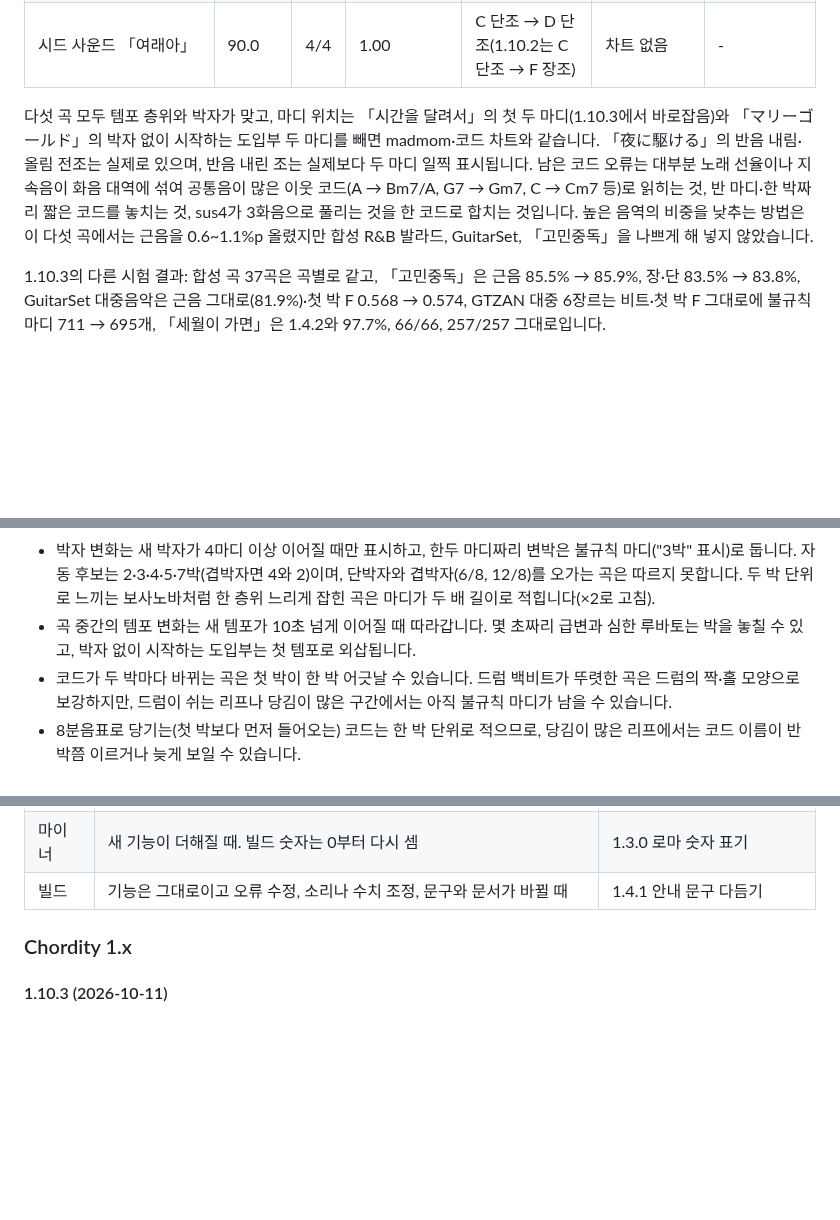
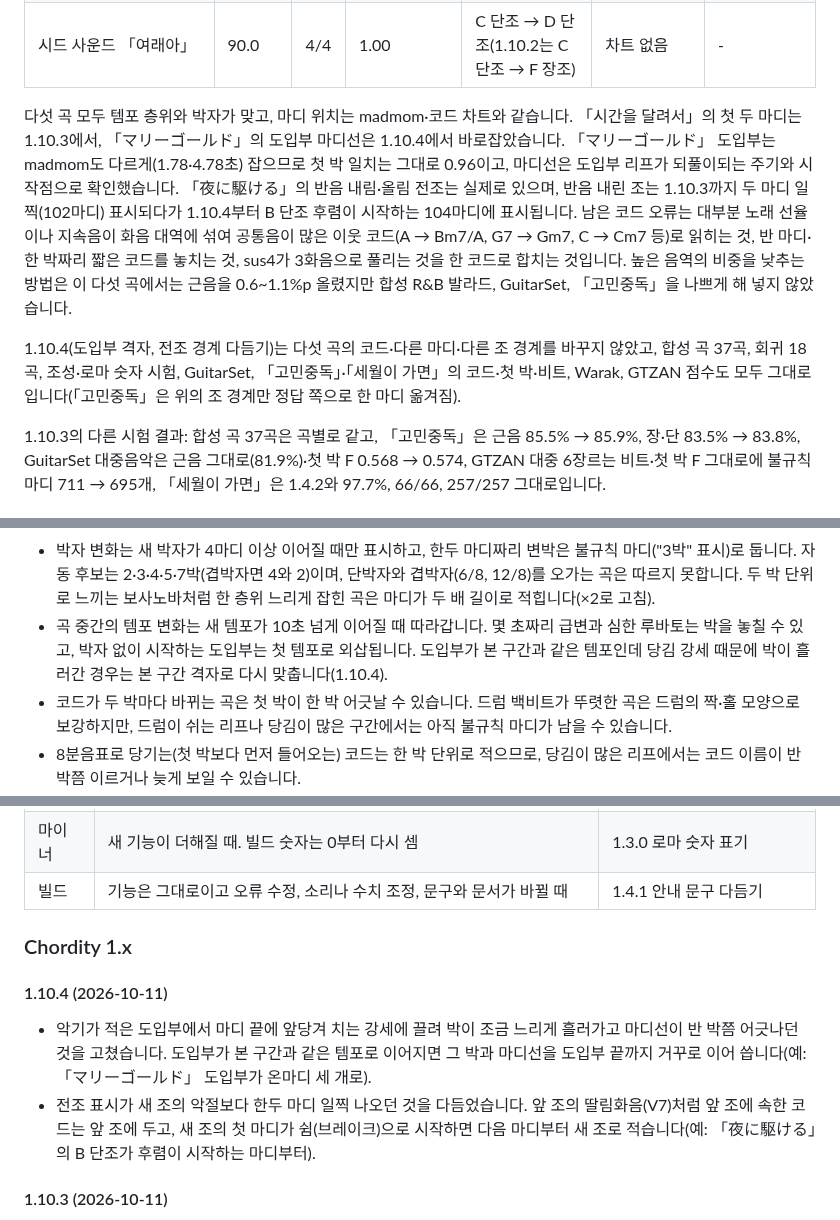
Before and after one commit to Velvitty/Chordity, a Markdown page: README.md, 3 parts joined by grey strips. Rendered like a GitHub page; blank space fills up the shorter version.

```diff
--- a/README.md
+++ b/README.md
@@ -1484,7 +1488,9 @@ GTZAN 장르별 첫 박 F값은 블루스 0.328 → 0.361, 컨트리 0.778 → 0
 | YOASOBI 「夜に駆ける」 | 130.0 (130) | 4/4 | 1.00 | C 단조 → B 단조 → D 단조 | 88.6% / 80.6% → 88.6% / 80.5% | 83.4% / 82.7% |
 | 시드 사운드 「여래아」 | 90.0 | 4/4 | 1.00 | C 단조 → D 단조(1.10.2는 C 단조 → F 장조) | 차트 없음 | - |
 
-다섯 곡 모두 템포 층위와 박자가 맞고, 마디 위치는 「시간을 달려서」의 첫 두 마디(1.10.3에서 바로잡음)와 「マリーゴールド」의 박자 없이 시작하는 도입부 두 마디를 빼면 madmom·코드 차트와 같습니다. 「夜に駆ける」의 반음 내림·올림 전조는 실제로 있으며, 반음 내린 조는 실제보다 두 마디 일찍 표시됩니다. 남은 코드 오류는 대부분 노래 선율이나 지속음이 화음 대역에 섞여 공통음이 많은 이웃 코드(A → Bm7/A, G7 → Gm7, C → Cm7 등)로 읽히는 것, 반 마디·한 박짜리 짧은 코드를 놓치는 것, sus4가 3화음으로 풀리는 것을 한 코드로 합치는 것입니다. 높은 음역의 비중을 낮추는 방법은 이 다섯 곡에서는 근음을 0.6~1.1%p 올렸지만 합성 R&B 발라드, GuitarSet, 「고민중독」을 나쁘게 해 넣지 않았습니다.
+다섯 곡 모두 템포 층위와 박자가 맞고, 마디 위치는 madmom·코드 차트와 같습니다. 「시간을 달려서」의 첫 두 마디는 1.10.3에서, 「マリーゴールド」의 도입부 마디선은 1.10.4에서 바로잡았습니다. 「マリーゴールド」 도입부는 madmom도 다르게(1.78·4.78초) 잡으므로 첫 박 일치는 그대로 0.96이고, 마디선은 도입부 리프가 되풀이되는 주기와 시작점으로 확인했습니다. 「夜に駆ける」의 반음 내림·올림 전조는 실제로 있으며, 반음 내린 조는 1.10.3까지 두 마디 일찍(102마디) 표시되다가 1.10.4부터 B 단조 후렴이 시작하는 104마디에 표시됩니다. 남은 코드 오류는 대부분 노래 선율이나 지속음이 화음 대역에 섞여 공통음이 많은 이웃 코드(A → Bm7/A, G7 → Gm7, C → Cm7 등)로 읽히는 것, 반 마디·한 박짜리 짧은 코드를 놓치는 것, sus4가 3화음으로 풀리는 것을 한 코드로 합치는 것입니다. 높은 음역의 비중을 낮추는 방법은 이 다섯 곡에서는 근음을 0.6~1.1%p 올렸지만 합성 R&B 발라드, GuitarSet, 「고민중독」을 나쁘게 해 넣지 않았습니다.
+
+1.10.4(도입부 격자, 전조 경계 다듬기)는 다섯 곡의 코드·다른 마디·다른 조 경계를 바꾸지 않았고, 합성 곡 37곡, 회귀 18곡, 조성·로마 숫자 시험, GuitarSet, 「고민중독」·「세월이 가면」의 코드·첫 박·비트, Warak, GTZAN 점수도 모두 그대로입니다(「고민중독」은 위의 조 경계만 정답 쪽으로 한 마디 옮겨짐).
 
 1.10.3의 다른 시험 결과: 합성 곡 37곡은 곡별로 같고, 「고민중독」은 근음 85.5% → 85.9%, 장·단 83.5% → 83.8%, GuitarSet 대중음악은 근음 그대로(81.9%)·첫 박 F 0.568 → 0.574, GTZAN 대중 6장르는 비트·첫 박 F 그대로에 불규칙 마디 711 → 695개, 「세월이 가면」은 1.4.2와 97.7%, 66/66, 257/257 그대로입니다.
 
@@ -1530,7 +1536,7 @@ GTZAN 장르별 첫 박 F값은 블루스 0.328 → 0.361, 컨트리 0.778 → 0
 - 로마 숫자는 규칙으로 정합니다. 부속화음은 바로 다음 코드로 해결될 때만 V/x로 적고, 해결되지 않는 조성 밖 화음은 도수대로 적습니다(예: IV로 가지 않는 I7). 나폴리 화음은 N6 대신 ♭II6으로, ♯IV와 ♭V 같은 딴이름 한소리는 표의 한쪽으로만 적습니다. 코드 이름의 철자는 로마 숫자의 도수를 따릅니다(C 장조의 ♭II는 D♭, vii°/ii는 C♯, 자리바꿈 베이스는 구성음 글자대로 E♭7/D♭). 겹임시표가 필요하거나 조에 없는 F♭·C♭·E♯·B♯가 되면 한소리 이름을 씁니다(D♭ 장조의 ♭VI는 B𝄫 대신 A).
 - 로마 숫자는 조성 판정에 달려 있어서, 나란한 장·단조를 잘못 고르면 숫자가 모두 달라집니다(예: vi … 대신 i …).
 - 박자 변화는 새 박자가 4마디 이상 이어질 때만 표시하고, 한두 마디짜리 변박은 불규칙 마디("3박" 표시)로 둡니다. 자동 후보는 2·3·4·5·7박(겹박자면 4와 2)이며, 단박자와 겹박자(6/8, 12/8)를 오가는 곡은 따르지 못합니다. 두 박 단위로 느끼는 보사노바처럼 한 층위 느리게 잡힌 곡은 마디가 두 배 길이로 적힙니다(×2로 고침).
-- 곡 중간의 템포 변화는 새 템포가 10초 넘게 이어질 때 따라갑니다. 몇 초짜리 급변과 심한 루바토는 박을 놓칠 수 있고, 박자 없이 시작하는 도입부는 첫 템포로 외삽됩니다.
+- 곡 중간의 템포 변화는 새 템포가 10초 넘게 이어질 때 따라갑니다. 몇 초짜리 급변과 심한 루바토는 박을 놓칠 수 있고, 박자 없이 시작하는 도입부는 첫 템포로 외삽됩니다. 도입부가 본 구간과 같은 템포인데 당김 강세 때문에 박이 흘러간 경우는 본 구간 격자로 다시 맞춥니다(1.10.4).
 - 코드가 두 박마다 바뀌는 곡은 첫 박이 한 박 어긋날 수 있습니다. 드럼 백비트가 뚜렷한 곡은 드럼의 짝·홀 모양으로 보강하지만, 드럼이 쉬는 리프나 당김이 많은 구간에서는 아직 불규칙 마디가 남을 수 있습니다.
 - 8분음표로 당기는(첫 박보다 먼저 들어오는) 코드는 한 박 단위로 적으므로, 당김이 많은 리프에서는 코드 이름이 반 박쯤 이르거나 늦게 보일 수 있습니다.
 - 천천히 솟는 패드가 같은 코드를 이음매 없이 다시 치면(앞 소리와 겹쳐 세기가 평평하면) 회색으로 남을 수 있습니다.
@@ -1587,6 +1593,10 @@ GTZAN 장르별 첫 박 F값은 블루스 0.328 → 0.361, 컨트리 0.778 → 0
 
 ### Chordity 1.x
 
+#### 1.10.4 (2026-10-11)
+- 악기가 적은 도입부에서 마디 끝에 앞당겨 치는 강세에 끌려 박이 조금 느리게 흘러가고 마디선이 반 박쯤 어긋나던 것을 고쳤습니다. 도입부가 본 구간과 같은 템포로 이어지면 그 박과 마디선을 도입부 끝까지 거꾸로 이어 씁니다(예: 「マリーゴールド」 도입부가 온마디 세 개로).
+- 전조 표시가 새 조의 악절보다 한두 마디 일찍 나오던 것을 다듬었습니다. 앞 조의 딸림화음(V7)처럼 앞 조에 속한 코드는 앞 조에 두고, 새 조의 첫 마디가 쉼(브레이크)으로 시작하면 다음 마디부터 새 조로 적습니다(예: 「夜に駆ける」의 B 단조가 후렴이 시작하는 마디부터).
+
 #### 1.10.3 (2026-10-11)
 - 여러 장르의 실제 대중가요 다섯 곡으로 템포·박자·마디·조성·코드를 검증했습니다(4-6의 "실제 녹음 5곡 검증"). 다섯 곡 모두 템포와 박자가 맞고, 코드는 공개 차트와 맞춰 근음이 약 90% 맞습니다.
 - 마디의 마지막 박에 앞당겨 친 코드(당김, 베이스 접근음)를 악보처럼 다음 마디 첫 박에서 바뀐 것으로 적습니다.
```
Also changed, not shown: other parts of README.md (+4 -0 lines), docs/screenshot-desktop.png, docs/screenshot-mobile.png, 2 other files.
